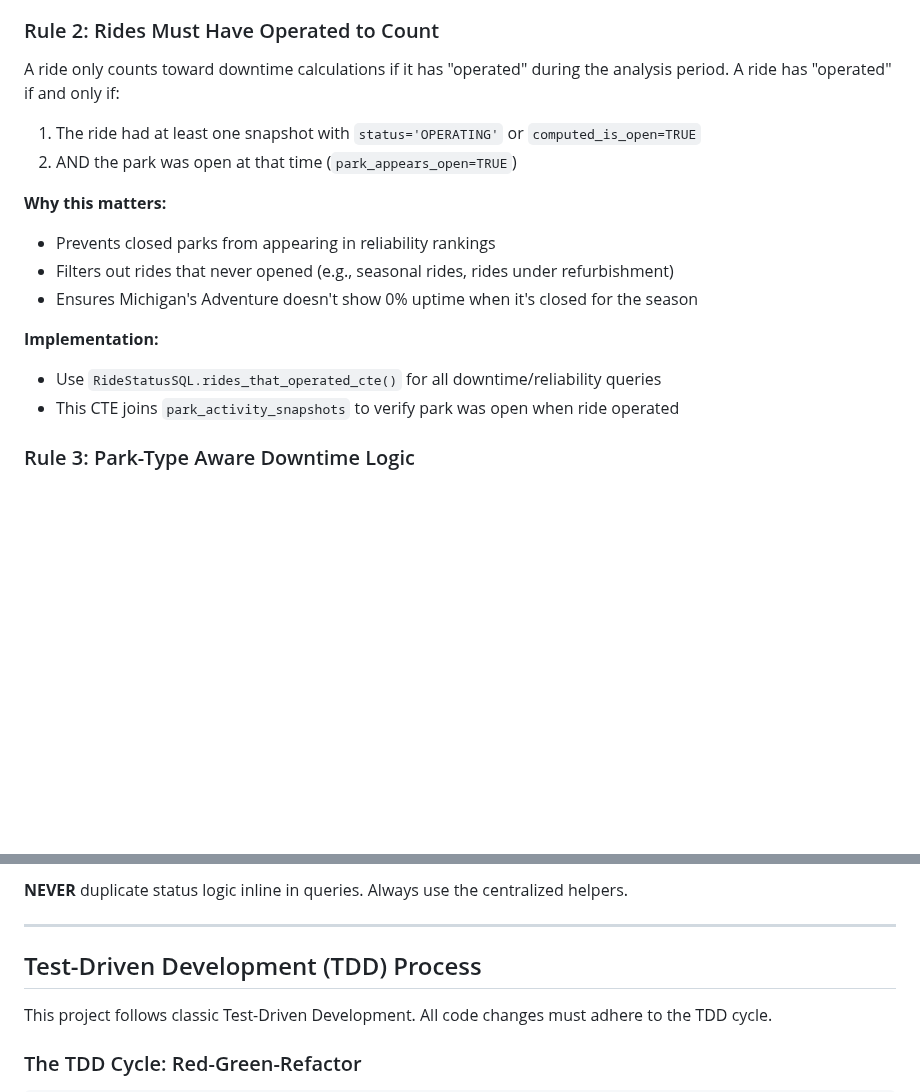
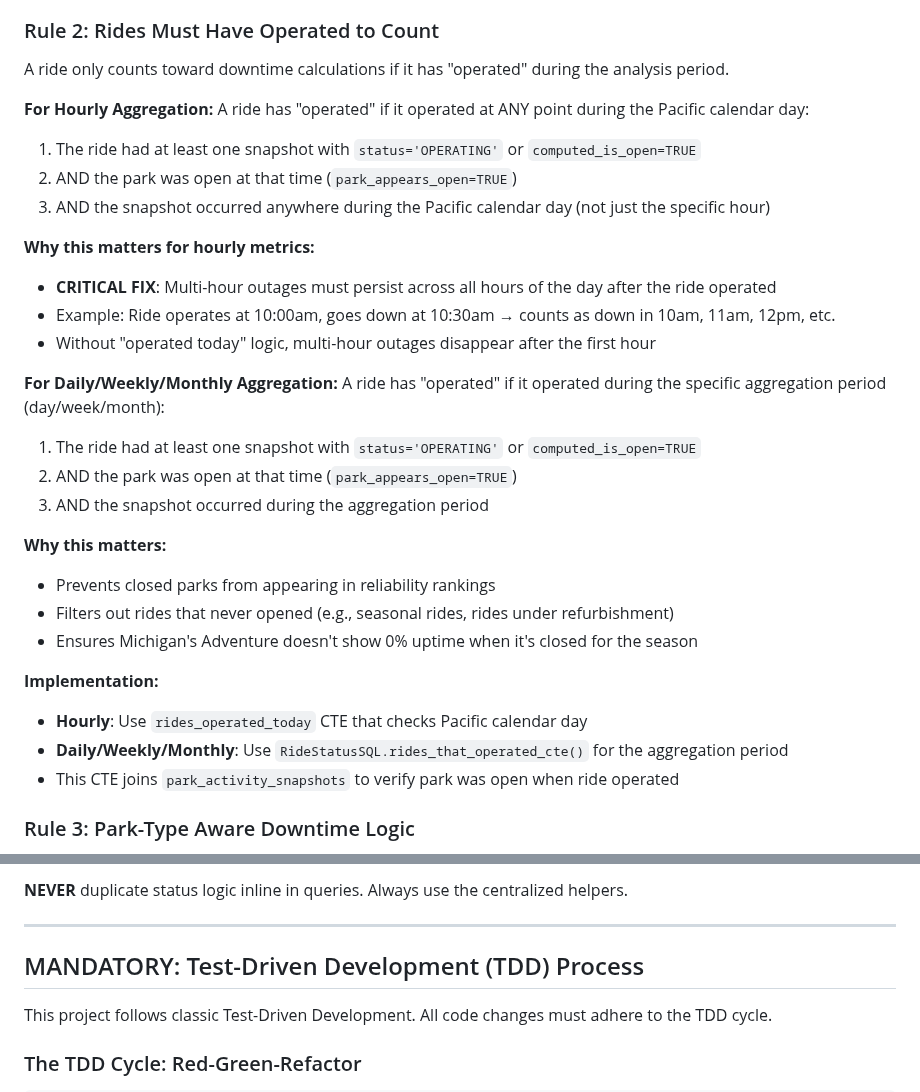
Before and after one commit to czei/themeparkhallofshame, a Markdown page: CLAUDE.md, 2 parts joined by grey strips. Rendered like a GitHub page; blank space fills up the shorter version.

Commit message:
docs: clarify hourly vs daily aggregation rules for "rides operated" logic
- Distinguish hourly aggregation (check Pacific calendar day) from daily/weekly/monthly
- Document why multi-hour outages need "operated today" check to persist across hours
- Add implementation notes for hourly vs daily CTEs
- Mark TDD section as MANDATORY

🤖 Generated with [Claude Code](https://claude.com/claude-code)

Co-Authored-By: Claude Opus 4.5 <noreply@anthropic.com>

```diff
--- a/CLAUDE.md
+++ b/CLAUDE.md
@@ -51,9 +51,24 @@ Many parks do not update ride status data when the park is closed:
 
 ### Rule 2: Rides Must Have Operated to Count
 
-A ride only counts toward downtime calculations if it has "operated" during the analysis period. A ride has "operated" if and only if:
+A ride only counts toward downtime calculations if it has "operated" during the analysis period.
+
+**For Hourly Aggregation:**
+A ride has "operated" if it operated at ANY point during the Pacific calendar day:
 1. The ride had at least one snapshot with `status='OPERATING'` or `computed_is_open=TRUE`
 2. AND the park was open at that time (`park_appears_open=TRUE`)
+3. AND the snapshot occurred anywhere during the Pacific calendar day (not just the specific hour)
+
+**Why this matters for hourly metrics:**
+- **CRITICAL FIX**: Multi-hour outages must persist across all hours of the day after the ride operated
+- Example: Ride operates at 10:00am, goes down at 10:30am → counts as down in 10am, 11am, 12pm, etc.
+- Without "operated today" logic, multi-hour outages disappear after the first hour
+
+**For Daily/Weekly/Monthly Aggregation:**
+A ride has "operated" if it operated during the specific aggregation period (day/week/month):
+1. The ride had at least one snapshot with `status='OPERATING'` or `computed_is_open=TRUE`
+2. AND the park was open at that time (`park_appears_open=TRUE`)
+3. AND the snapshot occurred during the aggregation period
 
 **Why this matters:**
 - Prevents closed parks from appearing in reliability rankings
@@ -61,7 +76,8 @@ A ride only counts toward downtime calculations if it has "operated" during the
 - Ensures Michigan's Adventure doesn't show 0% uptime when it's closed for the season
 
 **Implementation:**
-- Use `RideStatusSQL.rides_that_operated_cte()` for all downtime/reliability queries
+- **Hourly**: Use `rides_operated_today` CTE that checks Pacific calendar day
+- **Daily/Weekly/Monthly**: Use `RideStatusSQL.rides_that_operated_cte()` for the aggregation period
 - This CTE joins `park_activity_snapshots` to verify park was open when ride operated
 
 ### Rule 3: Park-Type Aware Downtime Logic
@@ -88,7 +104,7 @@ Other parks (Dollywood, Busch Gardens, etc.) only report `CLOSED` for all non-op
 
 ---
 
-## Test-Driven Development (TDD) Process
+## MANDATORY: Test-Driven Development (TDD) Process
 
 This project follows classic Test-Driven Development. All code changes must adhere to the TDD cycle.
 
```
